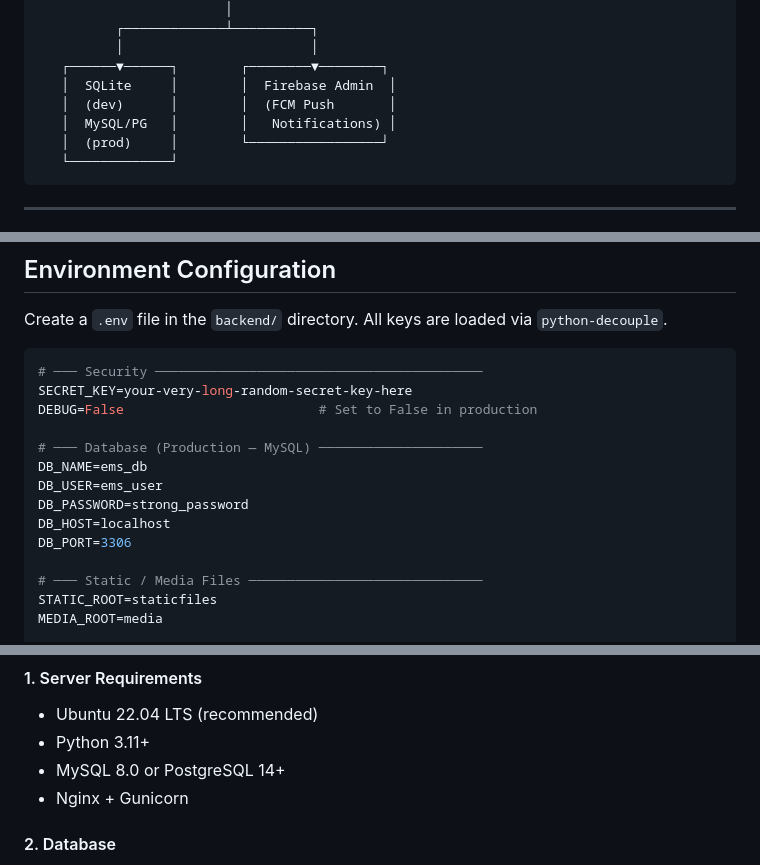
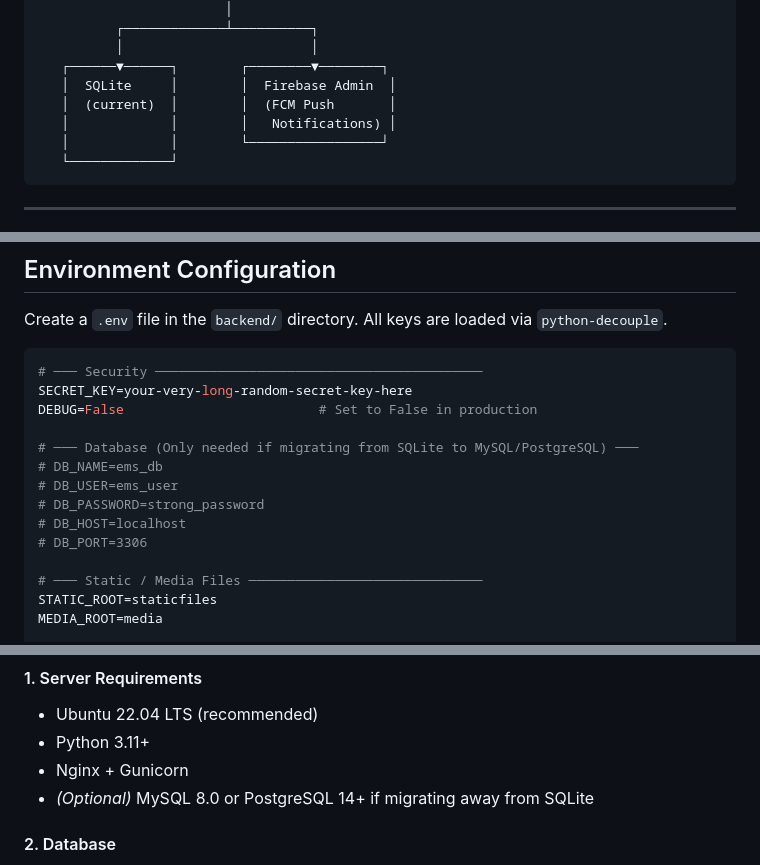
Before and after one commit to anish517/new-ems, a Markdown page: README.md, 3 parts joined by grey strips. Rendered like a GitHub page.

Commit message:
docs: Fix all remaining SQLite vs MySQL inaccuracies in README

````diff
--- a/README.md
+++ b/README.md
@@ -44,9 +44,9 @@ A full-stack **Employee Management System** built for Nepali companies. It featu
           │                        │
    ┌──────▼──────┐        ┌────────▼────────┐
    │  SQLite     │        │  Firebase Admin  │
-   │  (dev)      │        │  (FCM Push       │
-   │  MySQL/PG   │        │   Notifications) │
-   │  (prod)     │        └─────────────────┘
+   │  (current)  │        │  (FCM Push       │
+   │             │        │   Notifications) │
+   │             │        └─────────────────┘
    └─────────────┘
 ```
 
@@ -248,12 +248,12 @@ Create a `.env` file in the `backend/` directory. All keys are loaded via `pytho
 SECRET_KEY=your-very-long-random-secret-key-here
 DEBUG=False                         # Set to False in production
 
-# ─── Database (Production — MySQL) ─────────────────────
-DB_NAME=ems_db
-DB_USER=ems_user
-DB_PASSWORD=strong_password
-DB_HOST=localhost
-DB_PORT=3306
+# ─── Database (Only needed if migrating from SQLite to MySQL/PostgreSQL) ───
+# DB_NAME=ems_db
+# DB_USER=ems_user
+# DB_PASSWORD=strong_password
+# DB_HOST=localhost
+# DB_PORT=3306
 
 # ─── Static / Media Files ──────────────────────────────
 STATIC_ROOT=staticfiles
@@ -335,8 +335,8 @@ Net Salary        = Gross Salary + Incentive + Bonus − TDS − SSF − EPF
 #### 1. Server Requirements
 - Ubuntu 22.04 LTS (recommended)
 - Python 3.11+
-- MySQL 8.0 or PostgreSQL 14+
 - Nginx + Gunicorn
+- *(Optional)* MySQL 8.0 or PostgreSQL 14+ if migrating away from SQLite
 
 #### 2. Database
 
````
